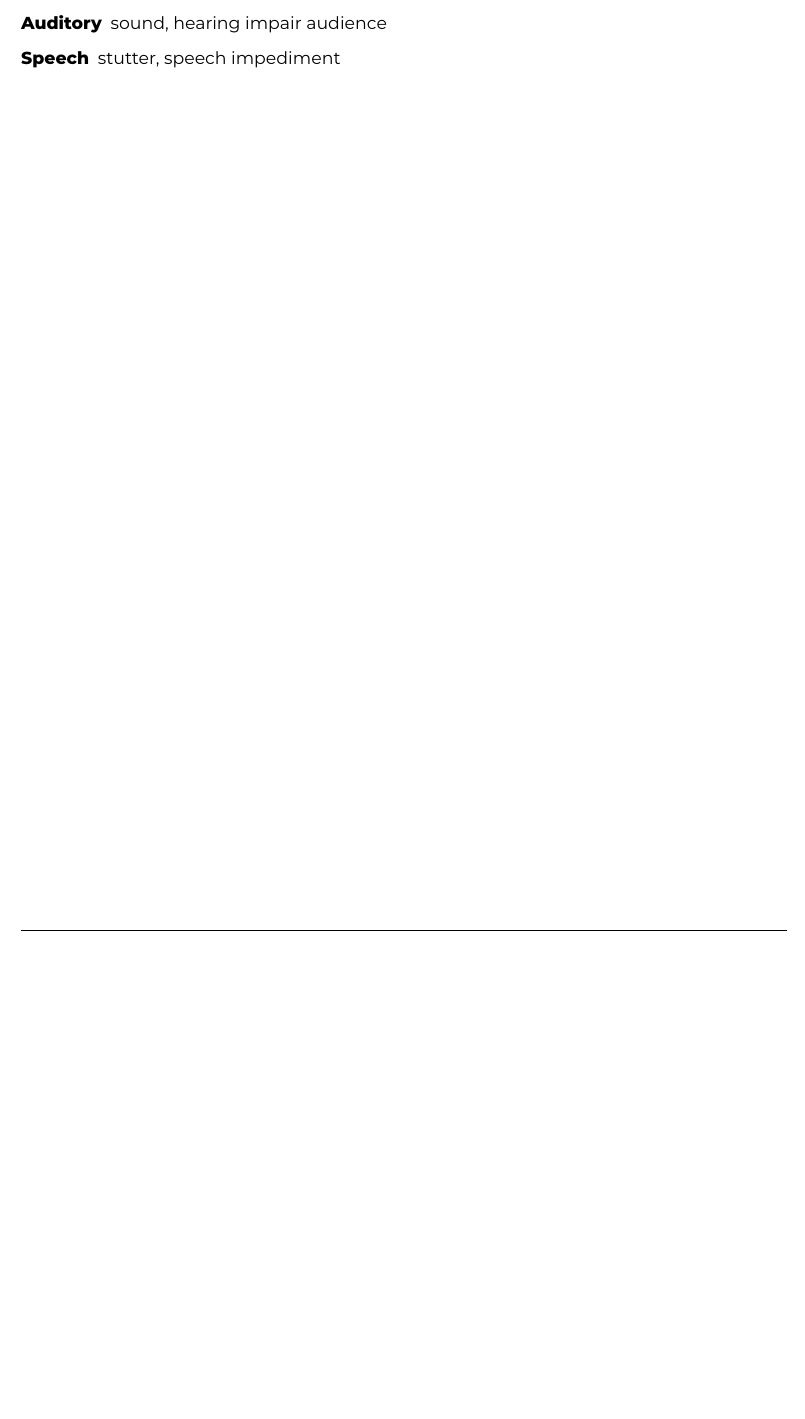
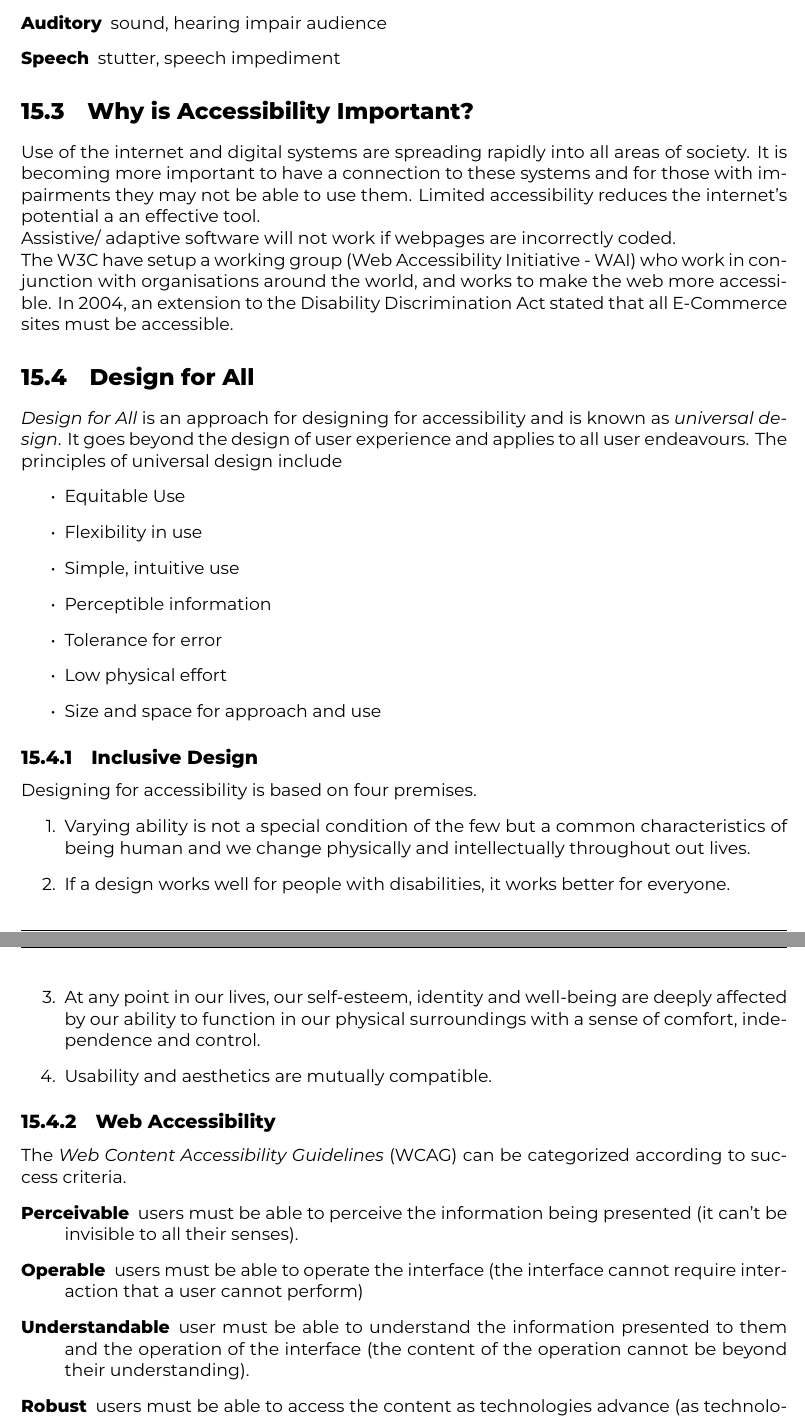
Before and after one commit to ThomasBoxall/uni-notes, a LaTeX thesis (01-FIRST-YEAR/M30220-coreComputingConcepts/M30220.tex, which reads 01-FIRST-YEAR/M30220-coreComputingConcepts/pages/2023-04-25.tex): part of page 45 of 45 before the commit and two parts of pages 45 and 46 of 46 after it, the two joined at a grey line, cut so that both start at the same text, the shorter picture padded with empty space. Compiled offline with XeLaTeX.

Commit message:
finish ccc notes

```diff
--- a/01-FIRST-YEAR/M30220-coreComputingConcepts/pages/2023-04-25.tex
+++ b/01-FIRST-YEAR/M30220-coreComputingConcepts/pages/2023-04-25.tex
@@ -29,3 +29,43 @@ There are lots of different types of impairments.
     \item[Auditory] sound, hearing impair audience
     \item[Speech] stutter, speech impediment
 \end{description}
+
+
+\section{Why is Accessibility Important?}
+Use of the internet and digital systems are spreading rapidly into all areas of society. It is becoming more important to have a connection to these systems and for those with impairments they may not be able to use them. Limited accessibility reduces the internet's potential a an effective tool.
+
+Assistive/ adaptive software will not work if webpages are incorrectly coded.
+
+The W3C have setup a working group (Web Accessibility Initiative - WAI) who work in conjunction with organisations around the world, and works to make the web more accessible. In 2004, an extension to the Disability Discrimination Act stated that all E-Commerce sites must be accessible.
+
+\section{Design for All}
+\textit{Design for All} is an approach for designing for accessibility and is known as \textit{universal design}. It goes beyond the design of user experience and applies to all user endeavours. The principles of universal design include
+\begin{itemize}
+    \item Equitable Use
+    \item Flexibility in use
+    \item Simple, intuitive use
+    \item Perceptible information
+    \item Tolerance for error
+    \item Low physical effort
+    \item Size and space for approach and use
+\end{itemize}
+
+\subsection{Inclusive Design}
+Designing for accessibility is based on four premises.
+\begin{enumerate}
+    \item Varying ability is not a special condition of the few but a common characteristics of being human and we change physically and intellectually throughout out lives.
+    \item If a design works well for people with disabilities, it works better for everyone.
+    \item At any point in our lives, our self-esteem, identity and well-being are deeply affected by our ability to function in our physical surroundings with a sense of comfort, independence and control.
+    \item Usability and aesthetics are mutually compatible.
+\end{enumerate}
+
+\subsection{Web Accessibility}
+The \textit{Web Content Accessibility Guidelines} (WCAG) can be categorized according to success criteria.
+\begin{description}
+    \item[Perceivable] users must be able to perceive the information being presented (it can't be invisible to all their senses).
+    \item[Operable] users must be able to operate the interface (the interface cannot require interaction that a user cannot perform)
+    \item[Understandable] user must be able to understand the information presented to them and the operation of the interface (the content of the operation cannot be beyond their understanding).
+    \item[Robust] users must be able to access the content as technologies advance (as technologies and user agents evolve, the content should remain accessible).
+\end{description}
+
+There are a number of Web Accessibility Checkers available online which can be used to check webpages for conformance to W3C standards.
```
Also changed, not shown: 01-FIRST-YEAR/M30220-coreComputingConcepts/M30220.pdf.
